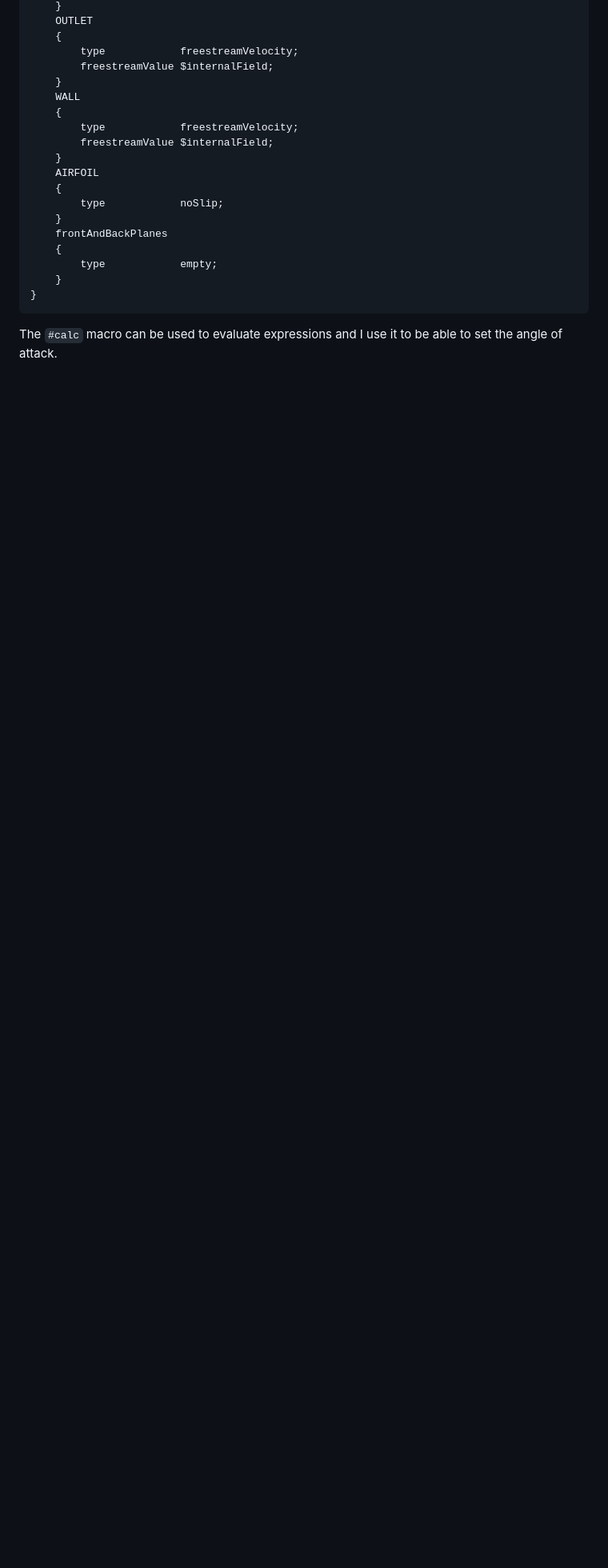
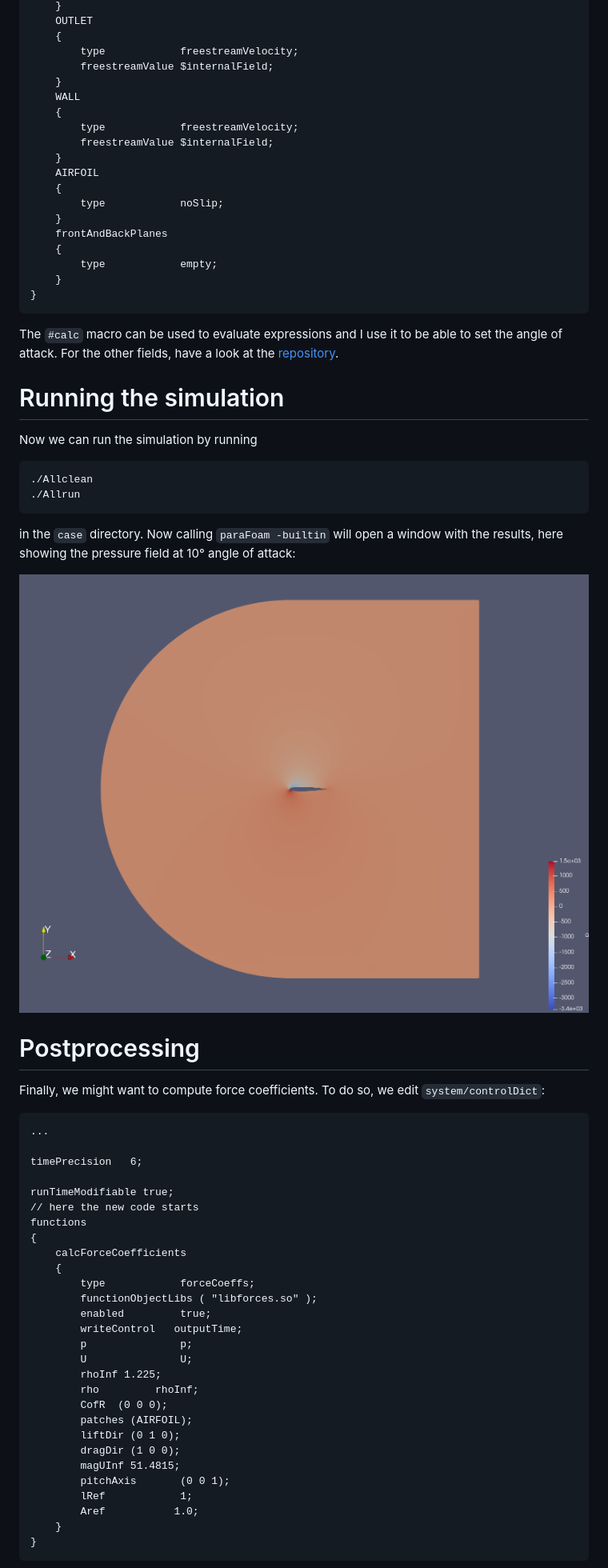
Before and after one commit to peteole/blog, a Markdown page: openfoam_gmsh_2d_aerofoil/index.md, the part around the change printed below. Shown: that part at 80% size. Drawn GitHub-style; pictures changed too: openfoam_gmsh_2d_aerofoil/images/pressure.png (added); blank space fills up the shorter version.

Commit message:
Added postprocessing

````diff
--- a/openfoam_gmsh_2d_aerofoil/index.md
+++ b/openfoam_gmsh_2d_aerofoil/index.md
@@ -391,4 +391,57 @@ boundaryField
 ```
 
 The `#calc` macro can be used to evaluate expressions and I use it to be
-able to set the angle of attack.
+able to set the angle of attack. For the other fields, have a look at
+the [repository](case/0).
+
+# Running the simulation
+
+Now we can run the simulation by running
+
+``` bash
+./Allclean
+./Allrun
+```
+
+in the `case` directory. Now calling `paraFoam -builtin` will open a
+window with the results, here showing the pressure field at 10° angle of
+attack:
+
+![Pressure field](images/pressure.png)
+
+# Postprocessing
+
+Finally, we might want to compute force coefficients. To do so, we edit
+`system/controlDict`:
+
+``` txt
+...
+
+timePrecision   6;
+
+runTimeModifiable true;
+// here the new code starts
+functions
+{
+    calcForceCoefficients
+    {
+        type            forceCoeffs;
+        functionObjectLibs ( "libforces.so" );
+        enabled         true;
+        writeControl   outputTime;
+        p               p;
+        U               U;
+        rhoInf 1.225;
+        rho         rhoInf;
+        CofR  (0 0 0);
+        patches (AIRFOIL);
+        liftDir (0 1 0);
+        dragDir (1 0 0);
+        magUInf 51.4815;
+        pitchAxis       (0 0 1);
+        lRef            1;
+        Aref           1.0;
+    }
+}
+```
+
````
Also changed, not shown: other parts of openfoam_gmsh_2d_aerofoil/index.md (+43 -1 lines), 5 other files.
